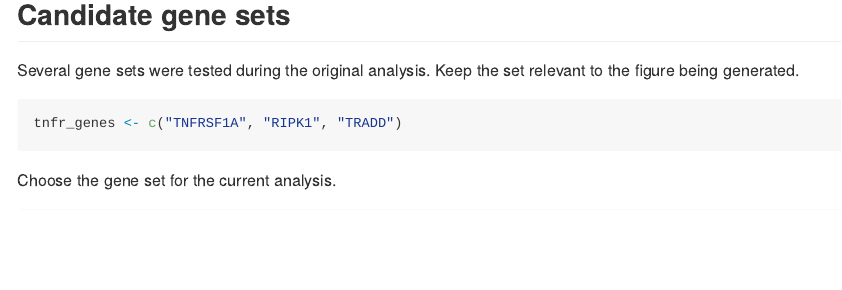
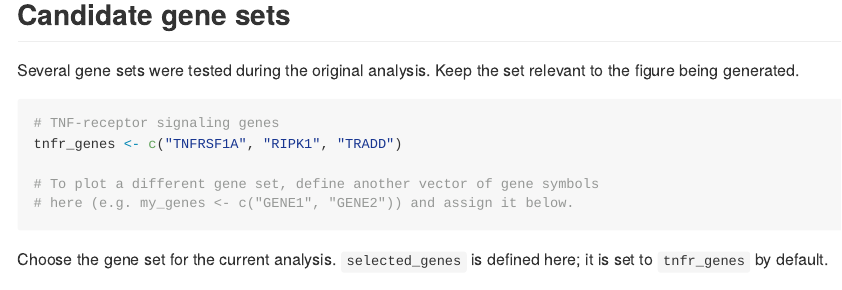
Before and after one commit to sz-mousavi/NOA-apoptosis, an R Markdown document (Spermatogenesis/SPM.Rmd): the page in a window 1100 px wide, from 15860 px down. Rendered offline with R 4.5, knitr and Pandoc, with nearby package versions; some code elsewhere in the file could not run offline.

Commit message:
Add files via upload

````diff
--- a/Spermatogenesis/SPM.Rmd
+++ b/Spermatogenesis/SPM.Rmd
@@ -594,10 +594,13 @@ FeaturePlot(CData, features = unname(DDX4)) +
 Several gene sets were tested during the original analysis. Keep the set relevant to the figure being generated.
 
 ```{r candidate-genes}
+# TNF-receptor signaling genes
+tnfr_genes <- c("TNFRSF1A", "RIPK1", "TRADD")
 
-tnfr_genes <- c("TNFRSF1A", "RIPK1", "TRADD")
+# To plot a different gene set, define another vector of gene symbols
+# here (e.g. my_genes <- c("GENE1", "GENE2")) and assign it below.
 ```
 
-Choose the gene set for the current analysis.
+Choose the gene set for the current analysis. `selected_genes` is defined here; it is set to `tnfr_genes` by default.
 
 ```{r choose-gene-set}
````
Also changed, not shown: Spermatogenesis/SPM.Rmd (2 more changed lines).
